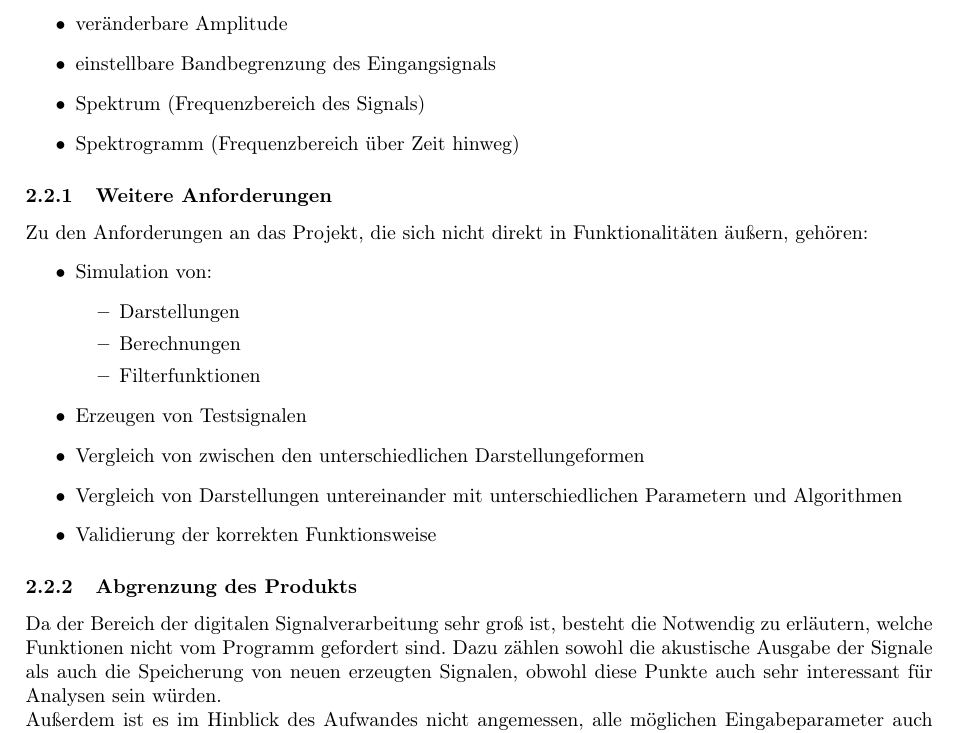
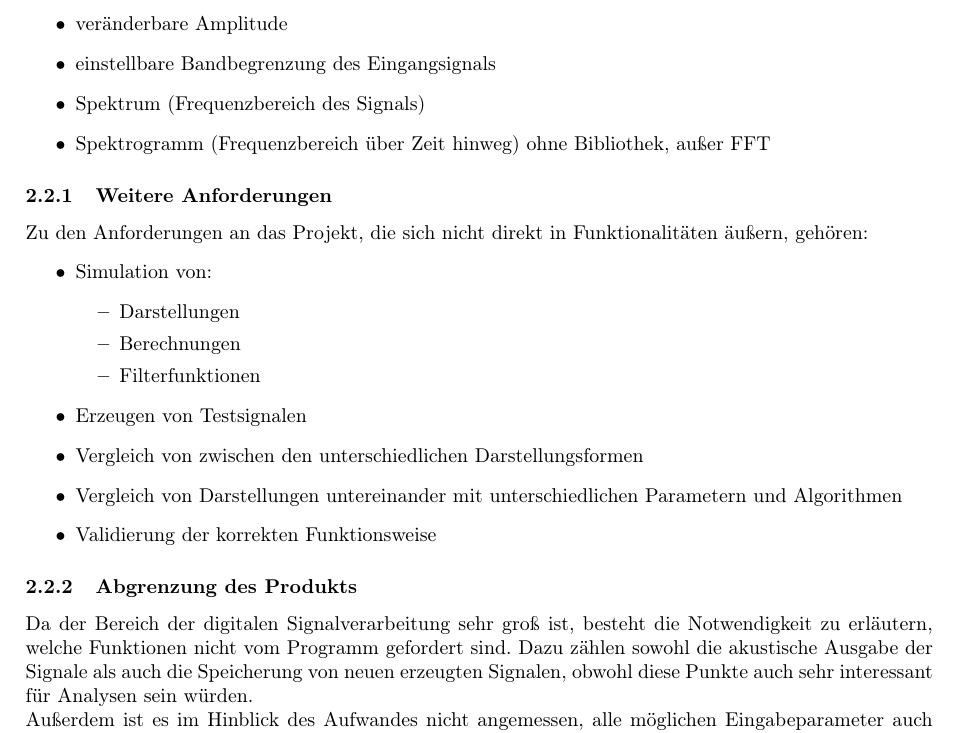
Before and after one commit to Timtam/pythogram, a LaTeX document (belegarbeit_msv.tex): part of page 5 of 21, cut so that both start at the same text. Compiled offline with pdfLaTeX.

Commit message:
fixed text on wrong position...

```diff
--- a/belegarbeit_msv.tex
+++ b/belegarbeit_msv.tex
@@ -80,7 +80,7 @@ Folgende funktionale Anforderungen können der Aufgabenstellung entnommen werden
   \item veränderbare Amplitude
   \item einstellbare Bandbegrenzung des Eingangsignals
   \item Spektrum (Frequenzbereich des Signals)
-  \item Spektrogramm (Frequenzbereich über Zeit hinweg)
+  \item Spektrogramm (Frequenzbereich über Zeit hinweg) ohne Bibliothek, außer FFT
 \end{itemize}
 
 \subsubsection{Weitere Anforderungen}
@@ -94,16 +94,15 @@ Zu den Anforderungen an das Projekt, die sich nicht direkt in Funktionalitäten
     \item Filterfunktionen
   \end{itemize}
   \item Erzeugen von Testsignalen
-  \item Vergleich von zwischen den unterschiedlichen Darstellungeformen
+  \item Vergleich von zwischen den unterschiedlichen Darstellungsformen
   \item Vergleich von Darstellungen untereinander mit unterschiedlichen Parametern und Algorithmen
   \item Validierung der korrekten Funktionsweise
 \end{itemize}
 
 \subsubsection{Abgrenzung des Produkts}
 
-Da der Bereich der digitalen Signalverarbeitung sehr groß ist, besteht die Notwendig zu erläutern, welche Funktionen nicht vom Programm gefordert sind. Dazu zählen sowohl die akustische Ausgabe der Signale als auch die Speicherung von neuen erzeugten Signalen, obwohl diese Punkte auch sehr interessant für Analysen sein würden.\\
-Außerdem ist es im Hinblick des Aufwandes nicht angemessen, alle möglichen Eingabeparameter auch dem Nutzer zur Verfügung zu stellen, da sich meist die Ausgabe nur minimal ändert. Im Gegenzug wird versucht, für diese nicht festlegbaren Parameter möglichst die besten Werte zu wählen.\\
-Zuletzt soll es auch möglich sein, eine Bandbegrenzung einstellen sowie verschiedene Zeitbereiche betrachten zu können.
+Da der Bereich der digitalen Signalverarbeitung sehr groß ist, besteht die Notwendigkeit zu erläutern, welche Funktionen nicht vom Programm gefordert sind. Dazu zählen sowohl die akustische Ausgabe der Signale als auch die Speicherung von neuen erzeugten Signalen, obwohl diese Punkte auch sehr interessant für Analysen sein würden.\\
+Außerdem ist es im Hinblick des Aufwandes nicht angemessen, alle möglichen Eingabeparameter auch dem Nutzer zur Verfügung zu stellen, da sich meist die Ausgabe nur minimal ändert. Im Gegenzug wird versucht, für diese nicht festlegbaren Parameter möglichst die besten Werte zu wählen.
 
 \subsubsection{Funktionen des Produktes}
 
```
Also changed, not shown: belegarbeit_msv.tex (3 more changed lines).
